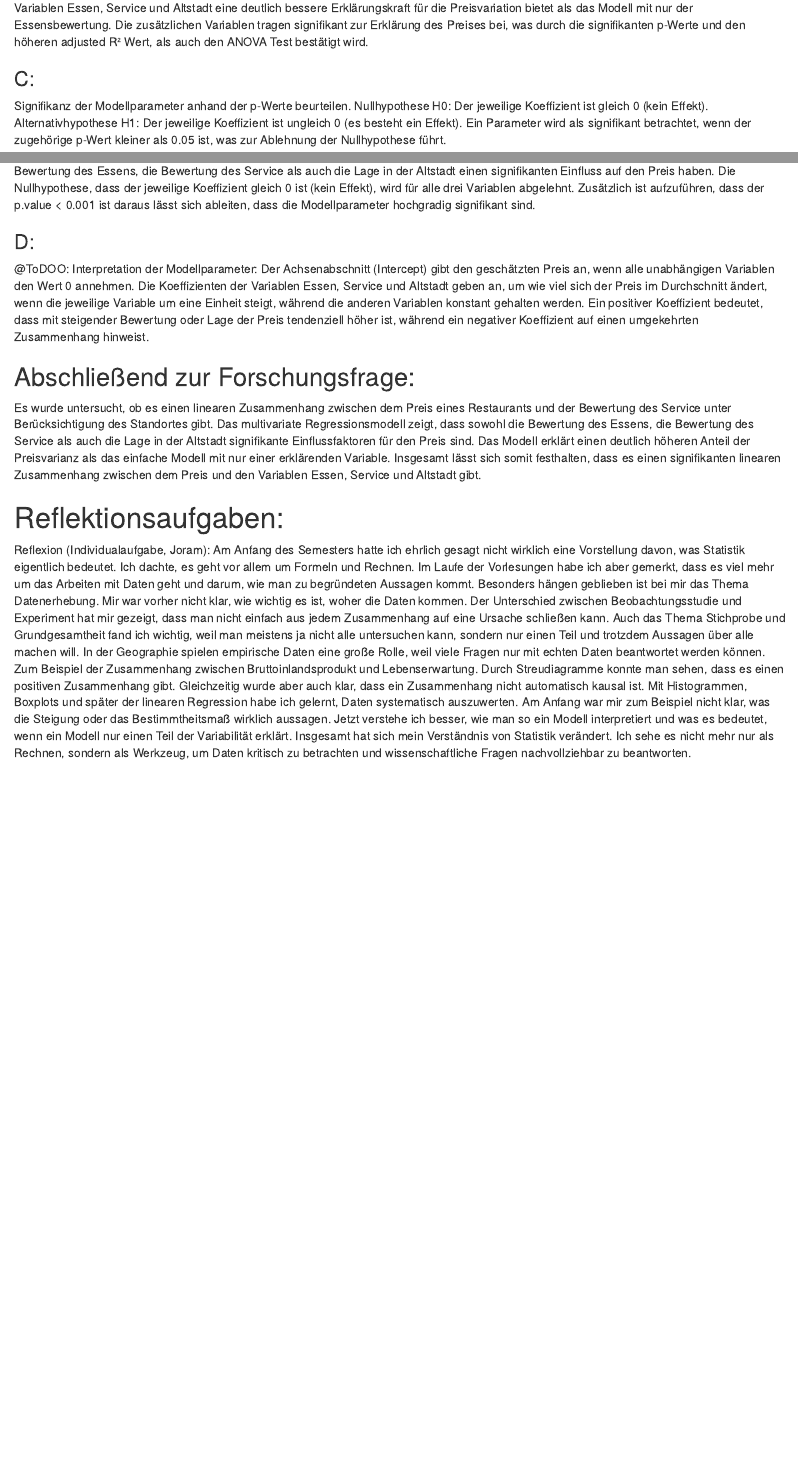
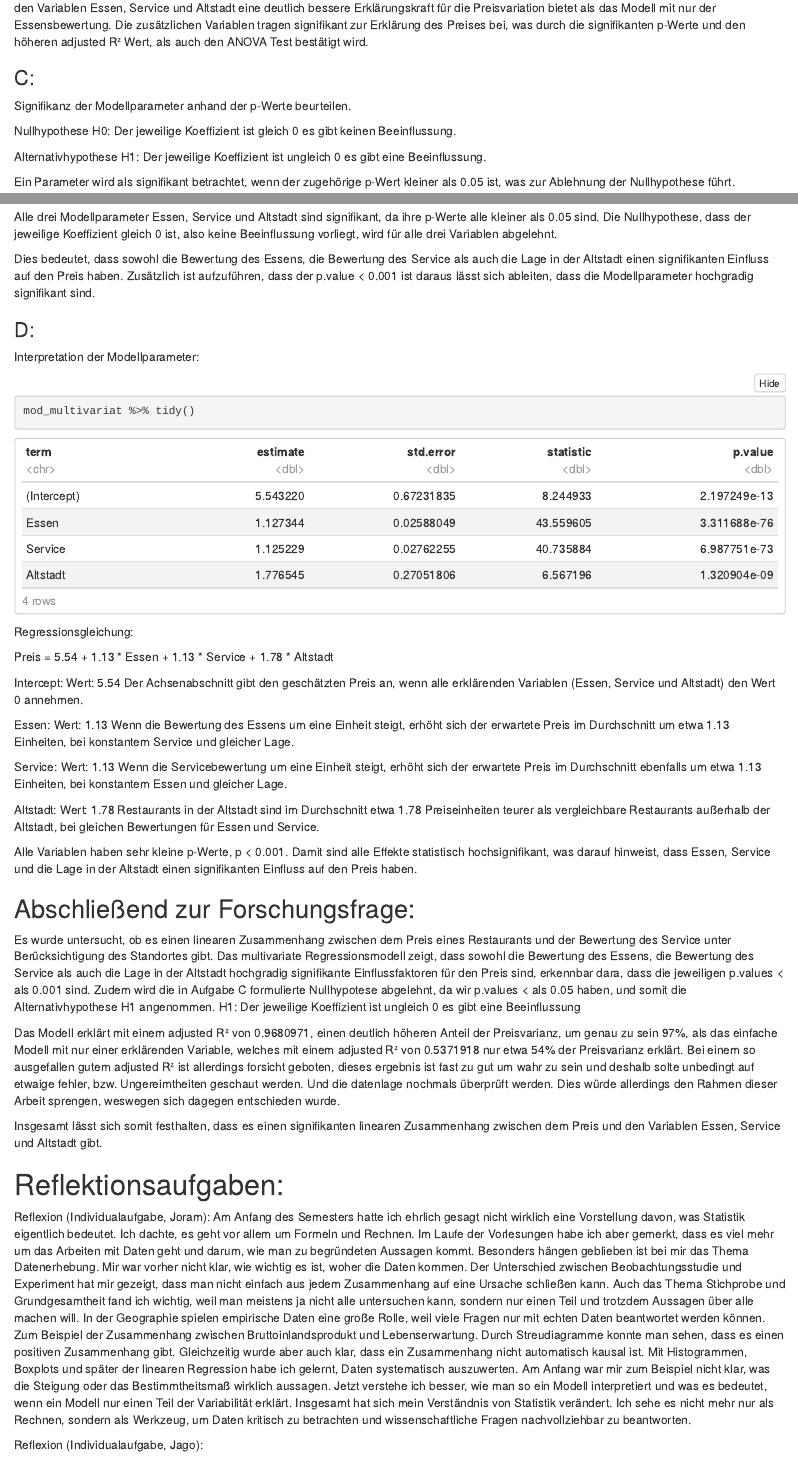
Before and after one commit to Mainlane2000/BM6_Statistick_UzK_Exploration_2_4, an R Markdown document (Statistick__Inferenzen_2_4.Rmd): the page in a window 1100 px wide, from 8220 px down before the commit and from 7750 px down after it, so that both start at the same text, and a second part further down, joined at a grey line. The pictures show the output file Statistick__Inferenzen_2_4.nb.html that the author committed with the source, opened offline.

Commit message:
all task done startet selfassement

````diff
--- a/Statistick__Inferenzen_2_4.Rmd
+++ b/Statistick__Inferenzen_2_4.Rmd
@@ -391,10 +392,14 @@ höheren adjusted R² Wert, als auch den ANOVA Test bestätigt wird.
 ### C:
 
 Signifikanz der Modellparameter anhand der p-Werte beurteilen.
-Nullhypothese H0: Der jeweilige Koeffizient ist gleich 0 (kein Effekt).
-Alternativhypothese H1: Der jeweilige Koeffizient ist ungleich 0 (es
-besteht ein Effekt). Ein Parameter wird als signifikant betrachtet, wenn
-der zugehörige p-Wert kleiner als 0.05 ist, was zur Ablehnung der
+
+Nullhypothese H0:
+Der jeweilige Koeffizient ist gleich 0 es gibt keinen Beeinflussung.
+
+Alternativhypothese H1:
+Der jeweilige Koeffizient ist ungleich 0 es gibt eine Beeinflussung.
+
+Ein Parameter wird als signifikant betrachtet, wenn der zugehörige p-Wert kleiner als 0.05 ist, was zur Ablehnung der
 Nullhypothese führt.
 
 ```{r}
@@ -411,21 +414,39 @@ signifikant, da ihre p-Werte alle kleiner als 0.05 sind. Dies bedeutet,
-dass sowohl die Bewertung des Essens, die Bewertung des Service als auch
-die Lage in der Altstadt einen signifikanten Einfluss auf den Preis
-haben. Die Nullhypothese, dass der jeweilige Koeffizient gleich 0 ist
-(kein Effekt), wird für alle drei Variablen abgelehnt. Zusätzlich ist
-aufzuführen, dass der p.value \< 0.001 ist daraus lässt sich ableiten,
-dass die Modellparameter hochgradig signifikant sind.
+Alle drei Modellparameter Essen, Service und Altstadt sind
+signifikant, da ihre p-Werte alle kleiner als 0.05 sind. Die Nullhypothese, dass der jeweilige Koeffizient gleich 0 ist, also keine Beeinflussung vorliegt, wird für alle drei Variablen abgelehnt.
+
+Dies bedeutet, dass sowohl die Bewertung des Essens, die Bewertung des Service als auch die Lage in der Altstadt einen signifikanten Einfluss auf den Preis haben. Zusätzlich ist aufzuführen, dass der p.value \< 0.001 ist daraus lässt sich ableiten, dass die Modellparameter hochgradig signifikant sind.
 
 ### D:
 
-@ToDOO: Interpretation der Modellparameter: Der Achsenabschnitt
-(Intercept) gibt den geschätzten Preis an, wenn alle unabhängigen
-Variablen den Wert 0 annehmen. Die Koeffizienten der Variablen Essen,
-Service und Altstadt geben an, um wie viel sich der Preis im
-Durchschnitt ändert, wenn die jeweilige Variable um eine Einheit steigt,
-während die anderen Variablen konstant gehalten werden. Ein positiver
-Koeffizient bedeutet, dass mit steigender Bewertung oder Lage der Preis
-tendenziell höher ist, während ein negativer Koeffizient auf einen
-umgekehrten Zusammenhang hinweist.
+Interpretation der Modellparameter:
+
+```{r}
+#
+mod_multivariat %>% tidy()
+```
+
+Regressionsgleichung:
+
+Preis = 5.54 + 1.13 * Essen + 1.13 * Service + 1.78 * Altstadt
+
+Intercept:
+Wert: 5.54
+Der Achsenabschnitt gibt den geschätzten Preis an, wenn alle erklärenden Variablen (Essen, Service und Altstadt) den Wert 0 annehmen.
+
+Essen:
+Wert: 1.13
+Wenn die Bewertung des Essens um eine Einheit steigt, erhöht sich der erwartete Preis im Durchschnitt um etwa 1.13 Einheiten, bei konstantem Service und gleicher Lage.
+
+Service:
+Wert: 1.13
+Wenn die Servicebewertung um eine Einheit steigt, erhöht sich der erwartete Preis im Durchschnitt ebenfalls um etwa 1.13 Einheiten, bei konstantem Essen und gleicher Lage.
+
+Altstadt:
+Wert: 1.78
+Restaurants in der Altstadt sind im Durchschnitt etwa 1.78 Preiseinheiten teurer als vergleichbare Restaurants außerhalb der Altstadt, bei gleichen Bewertungen für Essen und Service.
+
+Alle Variablen haben sehr kleine p-Werte, p < 0.001.
+Damit sind alle Effekte statistisch hochsignifikant, was darauf hinweist, dass Essen, Service und die Lage in der Altstadt einen signifikanten Einfluss auf den Preis haben.
 
 ## Abschließend zur Forschungsfrage:
 
@@ -433,12 +454,15 @@ Es wurde untersucht, ob es einen linearen Zusammenhang zwischen dem
 Preis eines Restaurants und der Bewertung des Service unter
 Berücksichtigung des Standortes gibt. Das multivariate Regressionsmodell
 zeigt, dass sowohl die Bewertung des Essens, die Bewertung des Service
-als auch die Lage in der Altstadt signifikante Einflussfaktoren für den
-Preis sind. Das Modell erklärt einen deutlich höheren Anteil der
-Preisvarianz als das einfache Modell mit nur einer erklärenden Variable.
-Insgesamt lässt sich somit festhalten, dass es einen signifikanten
-linearen Zusammenhang zwischen dem Preis und den Variablen Essen,
-Service und Altstadt gibt.
+als auch die Lage in der Altstadt hochgradig signifikante Einflussfaktoren für den
+Preis sind, erkennbar dara, dass die jeweiligen p.values \< als 0.001 sind.
+Zudem wird die in Aufgabe C formulierte Nullhypotese abgelehnt, da wir p.values \< als 0.05 haben, und somit die Alternativhypothese H1 angenommen.
+H1: Der jeweilige Koeffizient ist ungleich 0 es gibt eine Beeinflussung
+
+Das Modell erklärt mit einem adjusted R² von 0.9680971, einen deutlich höheren Anteil der
+Preisvarianz, um genau zu sein 97%, als das einfache Modell mit nur einer erklärenden Variable, welches mit einem adjusted R² von 0.5371918 nur etwa 54% der Preisvarianz erklärt. Bei einem so ausgefallen gutem adjusted R² ist allerdings forsicht geboten, dieses ergebnis ist fast zu gut um wahr zu sein und deshalb solte unbedingt auf etwaige fehler, bzw. Ungereimtheiten geschaut werden. Und die datenlage nochmals überprüft werden. Dies würde allerdings den Rahmen dieser Arbeit sprengen, weswegen sich dagegen entschieden wurde.
+
+Insgesamt lässt sich somit festhalten, dass es einen signifikanten linearen Zusammenhang zwischen dem Preis und den Variablen Essen, Service und Altstadt gibt.
 
 # Reflektionsaufgaben:
 
@@ -468,3 +492,5 @@ einen Teil der Variabilität erklärt. Insgesamt hat sich mein Verständnis
 von Statistik verändert. Ich sehe es nicht mehr nur als Rechnen, sondern
 als Werkzeug, um Daten kritisch zu betrachten und wissenschaftliche
 Fragen nachvollziehbar zu beantworten.
+
+Reflexion (Individualaufgabe, Jago):
````
Also changed, not shown: Statistick__Inferenzen_2_4.nb.html, Statistick__Inferenzen_2_4.Rmd (11 more changed lines).
